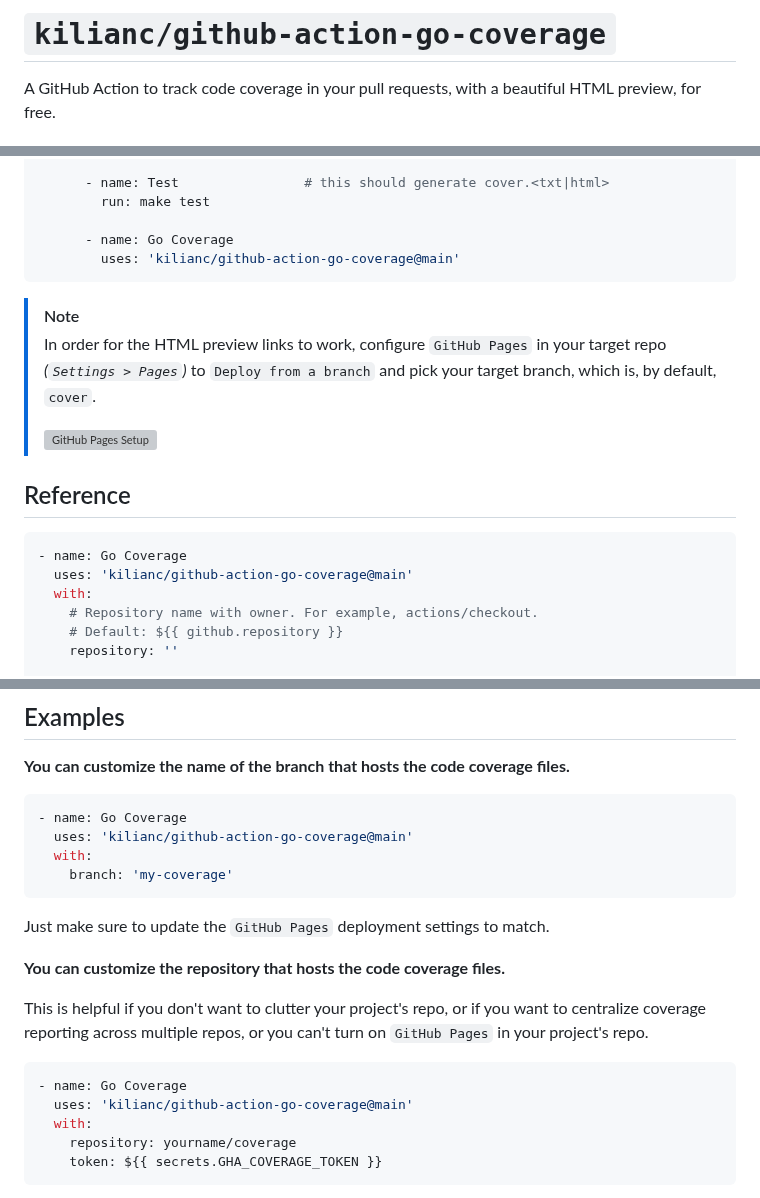
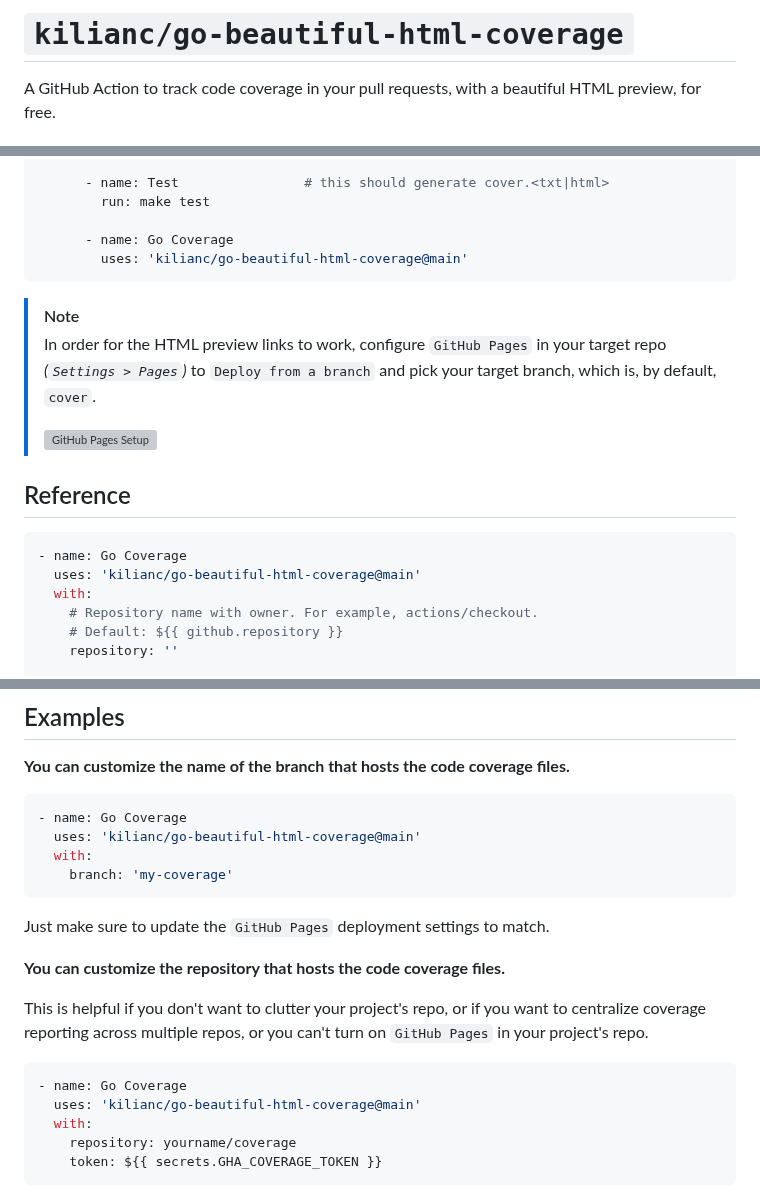
Before and after one commit to gha-common/go-beautiful-html-coverage, a Markdown page: README.md, 3 parts joined by grey strips. GitHub-like rendering; grey boxes are pictures that could not be loaded.

Commit message:
chore: rename to go-beautiful-html-coverage (#17)

````diff
--- a/README.md
+++ b/README.md
@@ -1,5 +1,5 @@
 <!-- markdownlint-disable MD041 MD033 -->
-# `kilianc/github-action-go-coverage`
+# `kilianc/go-beautiful-html-coverage`
 
 A GitHub Action to track code coverage in your pull requests, with a beautiful HTML preview, for free.
 
@@ -55,7 +55,7 @@ jobs:
         run: make test
 
       - name: Go Coverage
-        uses: 'kilianc/github-action-go-coverage@main'
+        uses: 'kilianc/go-beautiful-html-coverage@main'
 ```
 
 > [!NOTE]
@@ -67,7 +67,7 @@ jobs:
 
 ```yaml
 - name: Go Coverage
-  uses: 'kilianc/github-action-go-coverage@main'
+  uses: 'kilianc/go-beautiful-html-coverage@main'
   with:
     # Repository name with owner. For example, actions/checkout.
     # Default: ${{ github.repository }}
@@ -88,7 +88,7 @@ jobs:
 
 ```yaml
 - name: Go Coverage
-  uses: 'kilianc/github-action-go-coverage@main'
+  uses: 'kilianc/go-beautiful-html-coverage@main'
   with:
     branch: 'my-coverage'
 ```
@@ -101,7 +101,7 @@ This is helpful if you don't want to clutter your project's repo, or if you want
 
 ```yaml
 - name: Go Coverage
-  uses: 'kilianc/github-action-go-coverage@main'
+  uses: 'kilianc/go-beautiful-html-coverage@main'
   with:
     repository: yourname/coverage
     token: ${{ secrets.GHA_COVERAGE_TOKEN }}
````
Also changed, not shown: other parts of README.md (+4 -4 lines).
